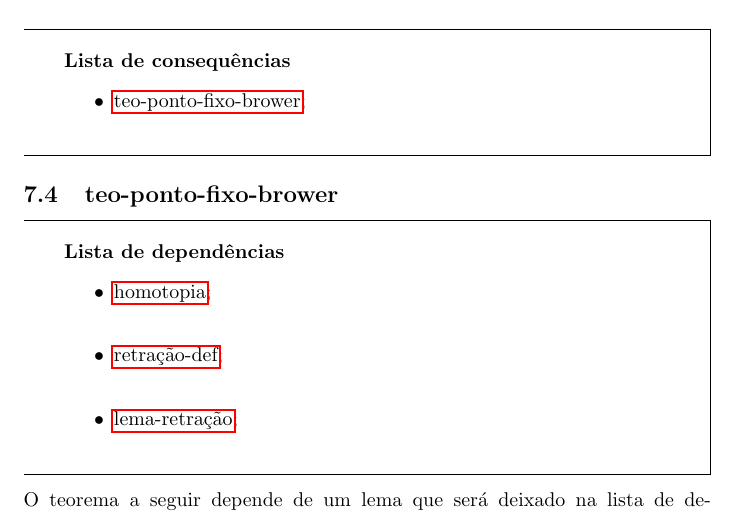
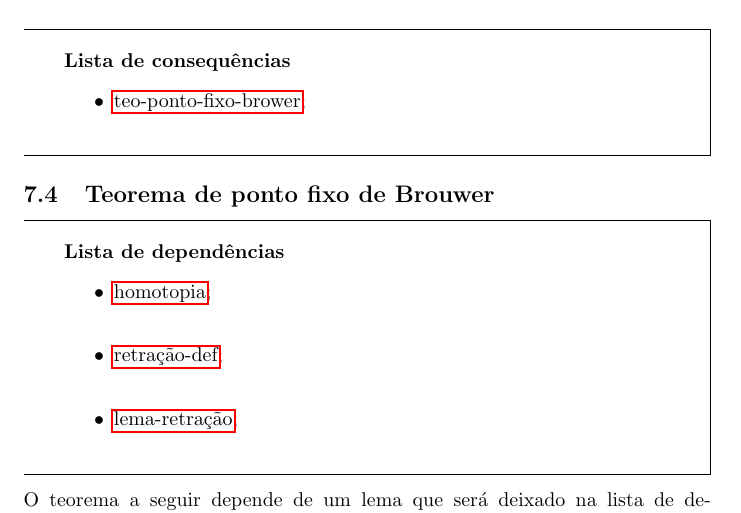
Before and after one commit to Top-Alg-Wiki/Top.Alg.Wiki, a LaTeX document (Alg.Top-Wiki.tex, which reads conteudo/teo-ponto-fixo-brower.tex): part of page 35 of 47, cut so that both start at the same text. Compiled offline with pdfLaTeX.

Commit message:
Update teo-ponto-fixo-brower.tex
deixei título mais preciso

```diff
--- a/conteudo/teo-ponto-fixo-brower.tex
+++ b/conteudo/teo-ponto-fixo-brower.tex
@@ -1,4 +1,4 @@
-\subsection{teo-ponto-fixo-brower} %afirmação aqui significa teorema/proposição/colorário/lema
+\subsection{Teorema de ponto fixo de Brouwer} %afirmação aqui significa teorema/proposição/colorário/lema
 \label{teo-ponto-fixo-brower}
 \begin{titlemize}{Lista de dependências}
 	\item \hyperref[homotopia]{homotopia};\\ %'dependencia1' é o label onde o conceito Dependência 1 aparece (--à arrumar um padrão para referencias e labels--)
```
